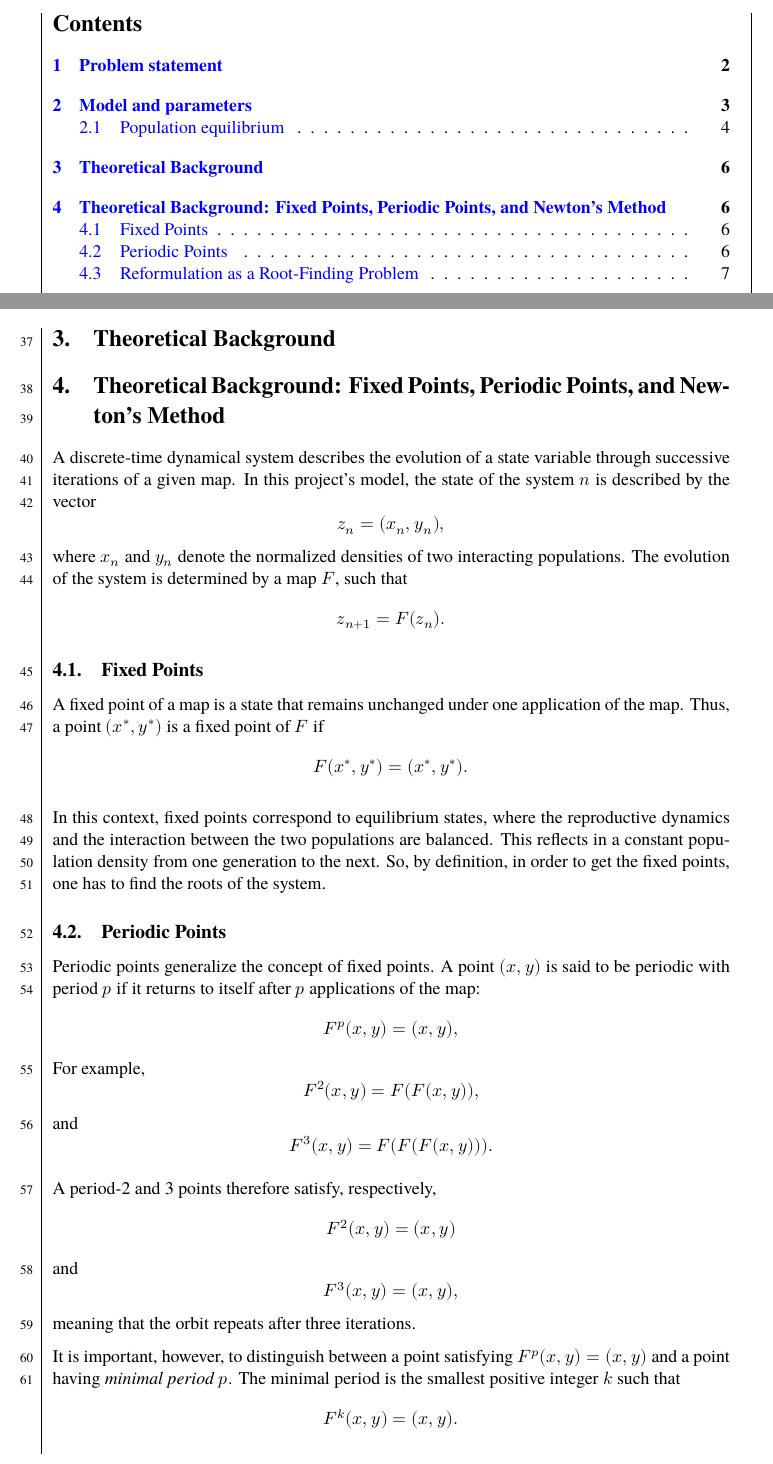
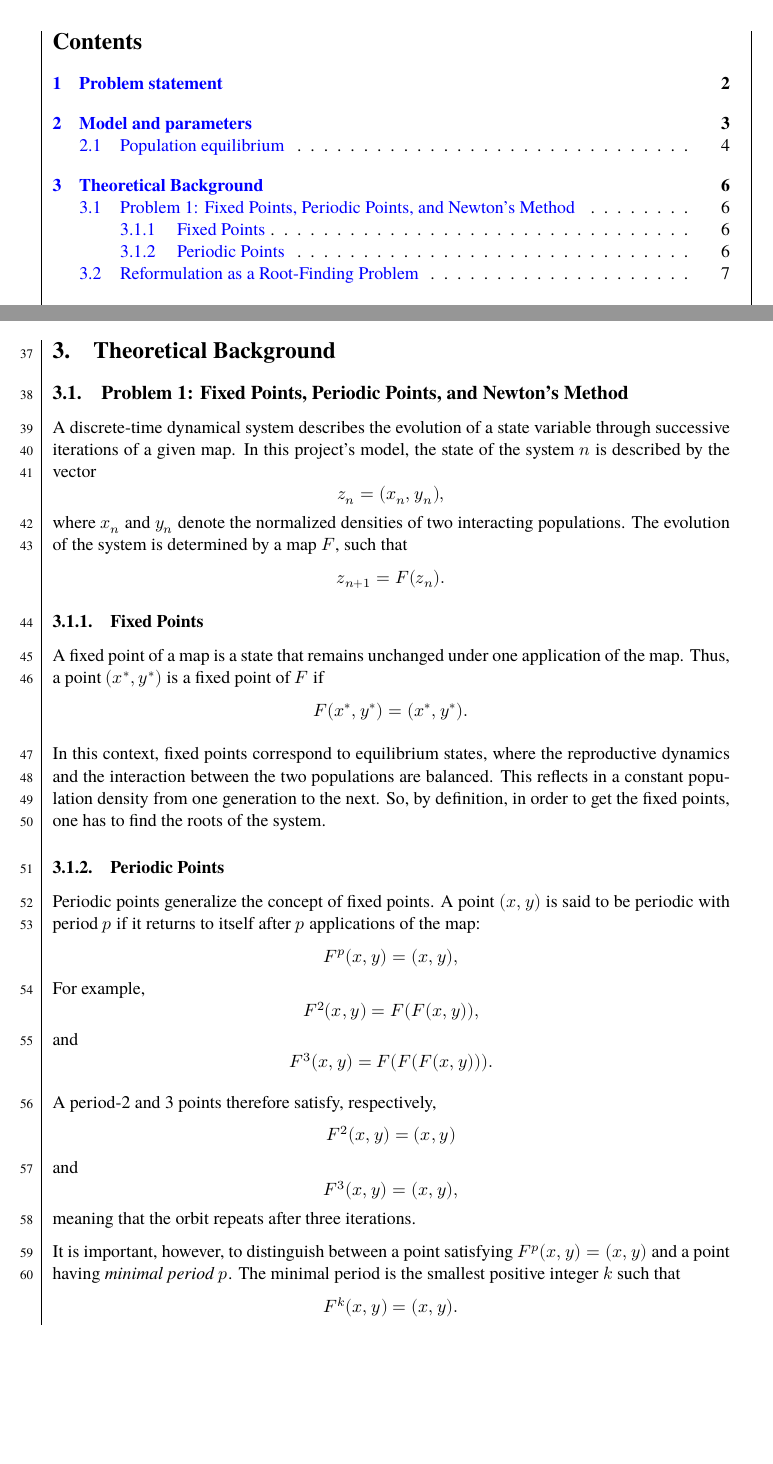
Before and after one commit to dragonesk22/MOCS, a LaTeX document (reports/L1/src/main.tex, which reads reports/L1/src/texfiles/fixed_points_theory.tex): two parts of pages 2 and 7 of 21, joined at a grey line, cut so that both start at the same text, the shorter picture padded with empty space. Compiled offline with XeLaTeX; a missing font is replaced by an installed copy or a similar font.

Commit message:
Update fixed_points_theory.tex

```diff
--- a/reports/L1/src/texfiles/fixed_points_theory.tex
+++ b/reports/L1/src/texfiles/fixed_points_theory.tex
@@ -1,4 +1,4 @@
-\section{Theoretical Background: Fixed Points, Periodic Points, and Newton's Method}
+\subsection{Problem 1: Fixed Points, Periodic Points, and Newton's Method}
 
 A discrete-time dynamical system describes the evolution of a state variable through successive iterations of a given map. In this  project's model, the state of the system \(n\) is described by the vector
 \[
@@ -11,7 +11,7 @@ z_{n+1}=F(z_n).
 
 
 
-\subsection{Fixed Points}
+\subsubsection{Fixed Points}
 
 A fixed point of a map is a state that remains unchanged under one application of the map. Thus, a point \((x^*,y^*)\) is a fixed point of \(F\) if
 \[
@@ -21,7 +21,7 @@ F(x^*,y^*)=(x^*,y^*).
 
 In this context, fixed points correspond to equilibrium states, where the reproductive dynamics and the interaction between the two populations are balanced. This reflects in a constant population density from one generation to the next. So, by definition, in order to get the fixed points, one has to find the roots of the system.
 
-\subsection{Periodic Points}
+\subsubsection{Periodic Points}
 
 Periodic points generalize the concept of fixed points. A point \((x,y)\) is said to be periodic with period \(p\) if it returns to itself after \(p\) applications of the map:
 \[
```
